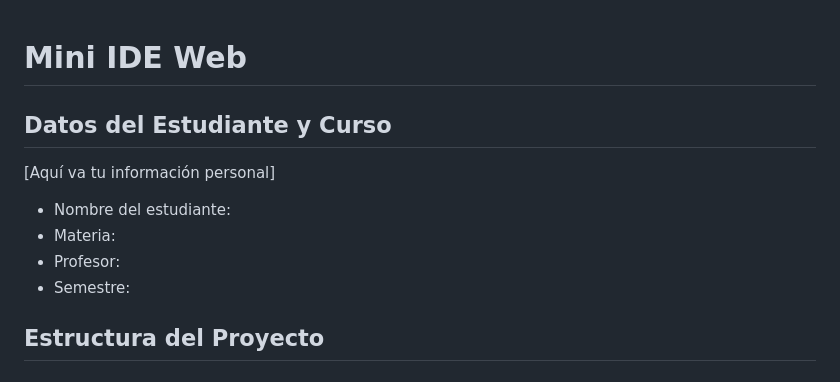
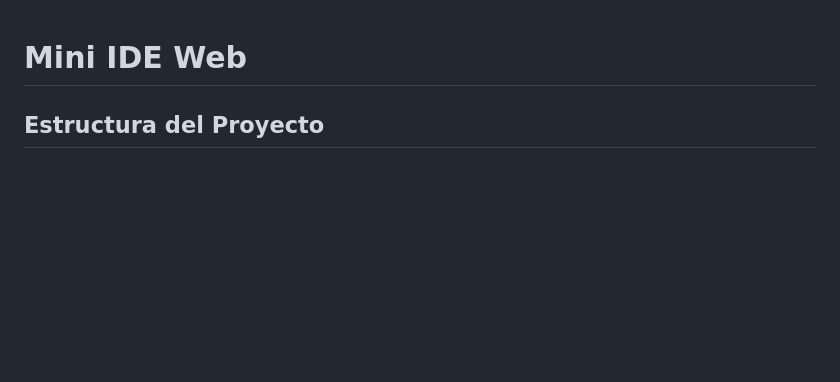
Before and after one commit to Daniels619/Proyecto-mini-IDE, a Markdown page: README.md, the part around the change. Drawn GitHub-style; blank space fills up the shorter version.

```diff
--- a/README.md
+++ b/README.md
@@ -1,11 +1,4 @@
 # Mini IDE Web
-
-## Datos del Estudiante y Curso
-[Aquí va tu información personal]
-- Nombre del estudiante:
-- Materia:
-- Profesor:
-- Semestre:
 
 ## Estructura del Proyecto
 
```
